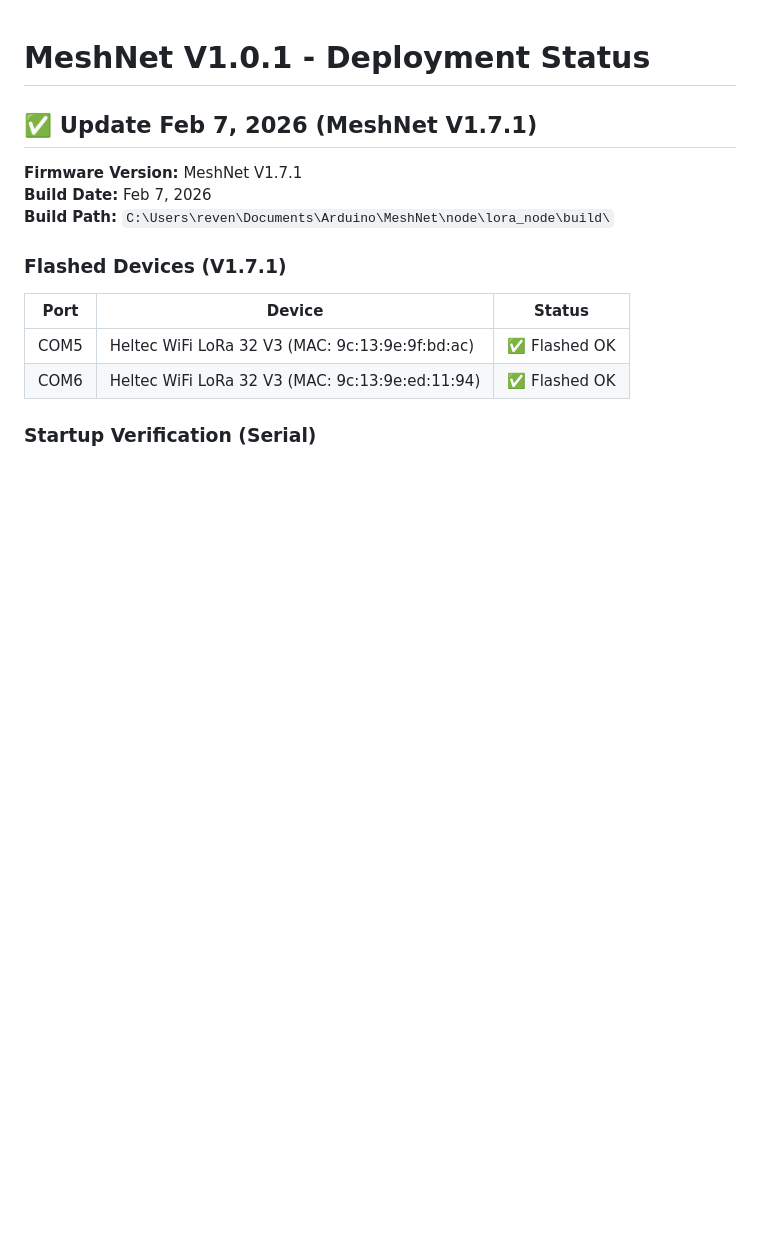
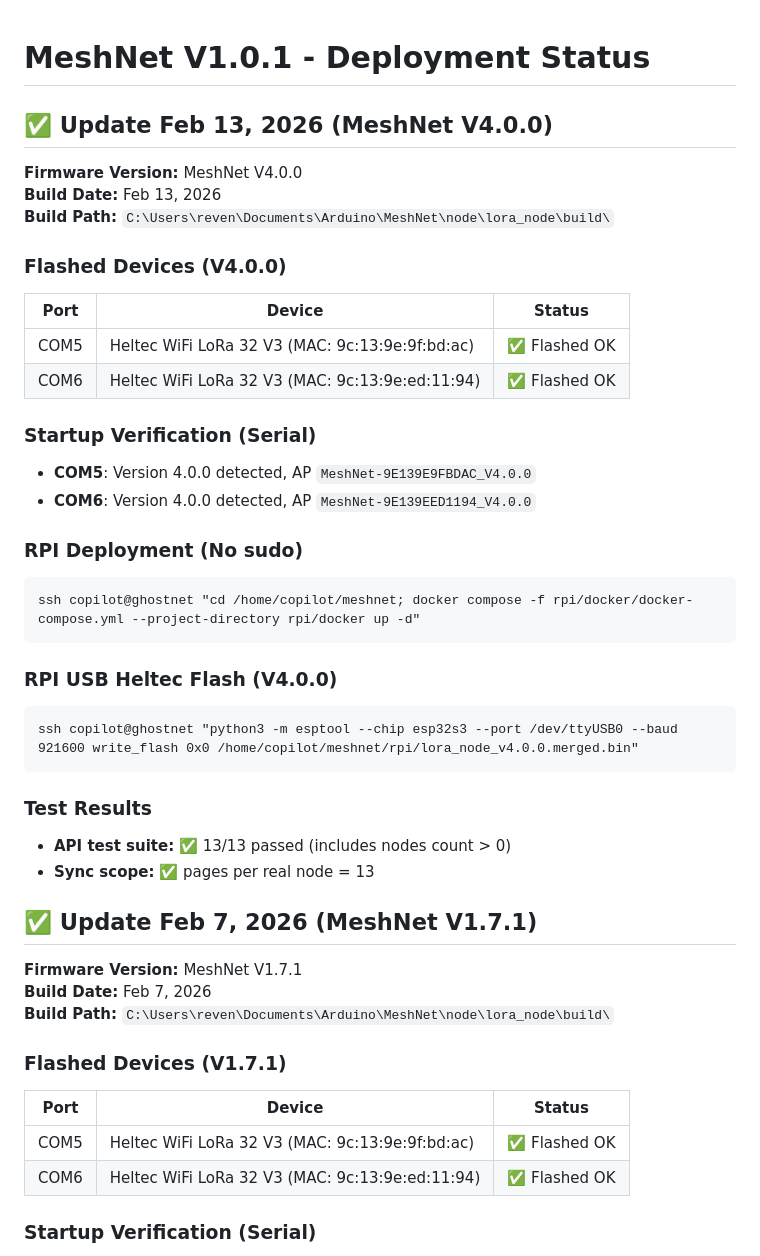
Before and after one commit to Revenberg/meshnet, a Markdown page: DEPLOYMENT_STATUS.md, the part around the change. Rendered like a GitHub page; blank space fills up the shorter version.

Commit message:
Update deployment status for MeshNet V4.0.0

````diff
--- a/DEPLOYMENT_STATUS.md
+++ b/DEPLOYMENT_STATUS.md
@@ -1,4 +1,35 @@
 # MeshNet V1.0.1 - Deployment Status
+
+## ✅ Update Feb 13, 2026 (MeshNet V4.0.0)
+
+**Firmware Version:** MeshNet V4.0.0
+**Build Date:** Feb 13, 2026
+**Build Path:** `C:\Users\reven\Documents\Arduino\MeshNet\node\lora_node\build\`
+
+### Flashed Devices (V4.0.0)
+| Port | Device | Status |
+|------|--------|--------|
+| COM5 | Heltec WiFi LoRa 32 V3 (MAC: 9c:13:9e:9f:bd:ac) | ✅ Flashed OK |
+| COM6 | Heltec WiFi LoRa 32 V3 (MAC: 9c:13:9e:ed:11:94) | ✅ Flashed OK |
+
+### Startup Verification (Serial)
+- **COM5**: Version 4.0.0 detected, AP `MeshNet-9E139E9FBDAC_V4.0.0`
+- **COM6**: Version 4.0.0 detected, AP `MeshNet-9E139EED1194_V4.0.0`
+
+### RPI Deployment (No sudo)
+```
+ssh copilot@ghostnet "cd /home/copilot/meshnet; docker compose -f rpi/docker/docker-compose.yml --project-directory rpi/docker up -d"
+```
+
+### RPI USB Heltec Flash (V4.0.0)
+```
+ssh copilot@ghostnet "python3 -m esptool --chip esp32s3 --port /dev/ttyUSB0 --baud 921600 write_flash 0x0 /home/copilot/meshnet/rpi/lora_node_v4.0.0.merged.bin"
+```
+
+### Test Results
+- **API test suite:** ✅ 13/13 passed (includes nodes count > 0)
+- **Sync scope:** ✅ pages per real node = 13
+
 
 ## ✅ Update Feb 7, 2026 (MeshNet V1.7.1)
 
````
